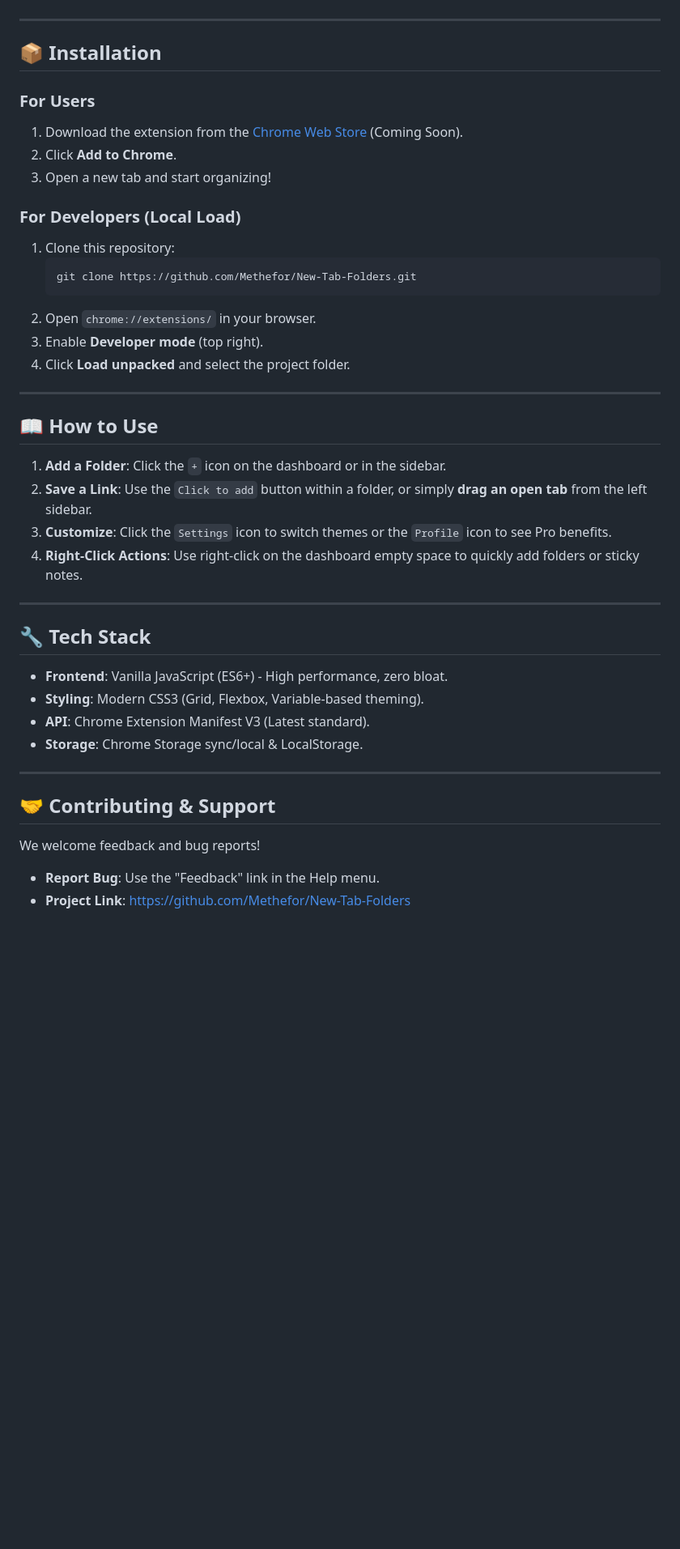
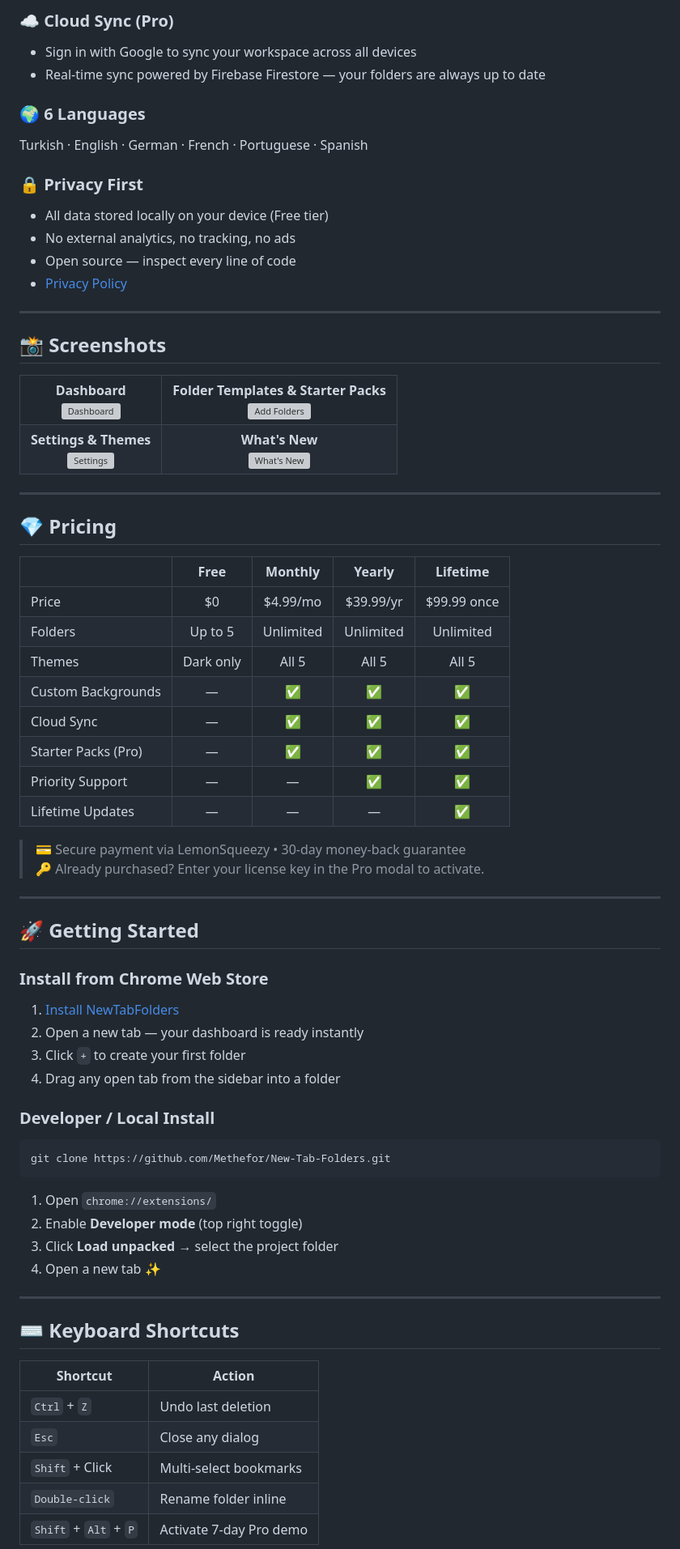
Before and after one commit to Methefor/New-Tab-Folders, a Markdown page: README.md, the part around one of its changes. Shown at 81% size. GitHub-like rendering; blank space fills up the shorter version; grey boxes are pictures that could not be loaded.

````diff
--- a/README.md
+++ b/README.md
@@ -43,45 +84,77 @@ We've completely overhauled the interface to be cleaner and more powerful:
+### ☁️ Cloud Sync (Pro)
+- Sign in with Google to sync your workspace across all devices
+- Real-time sync powered by Firebase Firestore — your folders are always up to date
+
+### 🌍 6 Languages
+Turkish · English · German · French · Portuguese · Spanish
+
+### 🔒 Privacy First
+- All data stored locally on your device (Free tier)
+- No external analytics, no tracking, no ads
+- Open source — inspect every line of code
+- [Privacy Policy](https://methefor.github.io/New-Tab-Folders/privacy.html)
 
 ---
 
-## 📦 Installation
+## 📸 Screenshots
 
-### For Users
-1. Download the extension from the [Chrome Web Store](#) (Coming Soon).
-2. Click **Add to Chrome**.
-3. Open a new tab and start organizing!
-
-### For Developers (Local Load)
-1. Clone this repository:
-   ```bash
-   git clone https://github.com/Methefor/New-Tab-Folders.git
-   ```
-2. Open `chrome://extensions/` in your browser.
-3. Enable **Developer mode** (top right).
-4. Click **Load unpacked** and select the project folder.
+<table>
+  <tr>
+    <td align="center"><b>Dashboard</b><br><img src="store-assets/screenshots/Dashboard%20(dark).png" alt="Dashboard" width="380"></td>
+    <td align="center"><b>Folder Templates & Starter Packs</b><br><img src="store-assets/screenshots/Add%20folders%20Premium%20modals%20theme.png" alt="Add Folders" width="380"></td>
+  </tr>
+  <tr>
+    <td align="center"><b>Settings & Themes</b><br><img src="store-assets/screenshots/Settings.png" alt="Settings" width="380"></td>
+    <td align="center"><b>What's New</b><br><img src="store-assets/screenshots/What's%20New.png" alt="What's New" width="380"></td>
+  </tr>
+</table>
 
 ---
 
-## 📖 How to Use
+## 💎 Pricing
 
-1.  **Add a Folder**: Click the `+` icon on the dashboard or in the sidebar.
-2.  **Save a Link**: Use the `Click to add` button within a folder, or simply **drag an open tab** from the left sidebar.
-3.  **Customize**: Click the `Settings` icon to switch themes or the `Profile` icon to see Pro benefits.
-4.  **Right-Click Actions**: Use right-click on the dashboard empty space to quickly add folders or sticky notes.
+| | **Free** | **Monthly** | **Yearly** | **Lifetime** |
+|--|:---:|:---:|:---:|:---:|
+| Price | $0 | $4.99/mo | $39.99/yr | $99.99 once |
+| Folders | Up to 5 | Unlimited | Unlimited | Unlimited |
+| Themes | Dark only | All 5 | All 5 | All 5 |
+| Custom Backgrounds | — | ✅ | ✅ | ✅ |
+| Cloud Sync | — | ✅ | ✅ | ✅ |
+| Starter Packs (Pro) | — | ✅ | ✅ | ✅ |
+| Priority Support | — | — | ✅ | ✅ |
+| Lifetime Updates | — | — | — | ✅ |
+
+> 💳 Secure payment via LemonSqueezy • 30-day money-back guarantee
+> 🔑 Already purchased? Enter your license key in the Pro modal to activate.
 
 ---
 
-## 🔧 Tech Stack
+## 🚀 Getting Started
 
-- **Frontend**: Vanilla JavaScript (ES6+) - High performance, zero bloat.
-- **Styling**: Modern CSS3 (Grid, Flexbox, Variable-based theming).
-- **API**: Chrome Extension Manifest V3 (Latest standard).
-- **Storage**: Chrome Storage sync/local & LocalStorage.
+### Install from Chrome Web Store
+1. [Install NewTabFolders](https://chromewebstore.google.com/detail/newtabfolders/oghlifenjhpbebcdeboejbmemelkfobe)
+2. Open a new tab — your dashboard is ready instantly
+3. Click `+` to create your first folder
+4. Drag any open tab from the sidebar into a folder
+
+### Developer / Local Install
+```bash
+git clone https://github.com/Methefor/New-Tab-Folders.git
+```
+1. Open `chrome://extensions/`
+2. Enable **Developer mode** (top right toggle)
+3. Click **Load unpacked** → select the project folder
+4. Open a new tab ✨
 
 ---
 
-## 🤝 Contributing & Support
+## ⌨️ Keyboard Shortcuts
 
-We welcome feedback and bug reports!
-- **Report Bug**: Use the "Feedback" link in the Help menu.
-- **Project Link**: [https://github.com/Methefor/New-Tab-Folders](https://github.com/Methefor/New-Tab-Folders)
+| Shortcut | Action |
+|----------|--------|
+| `Ctrl` + `Z` | Undo last deletion |
+| `Esc` | Close any dialog |
+| `Shift` + Click | Multi-select bookmarks |
+| `Double-click` | Rename folder inline |
+| `Shift` + `Alt` + `P` | Activate 7-day Pro demo |
 
````
Also changed, not shown: other parts of README.md (+146 -28 lines).
